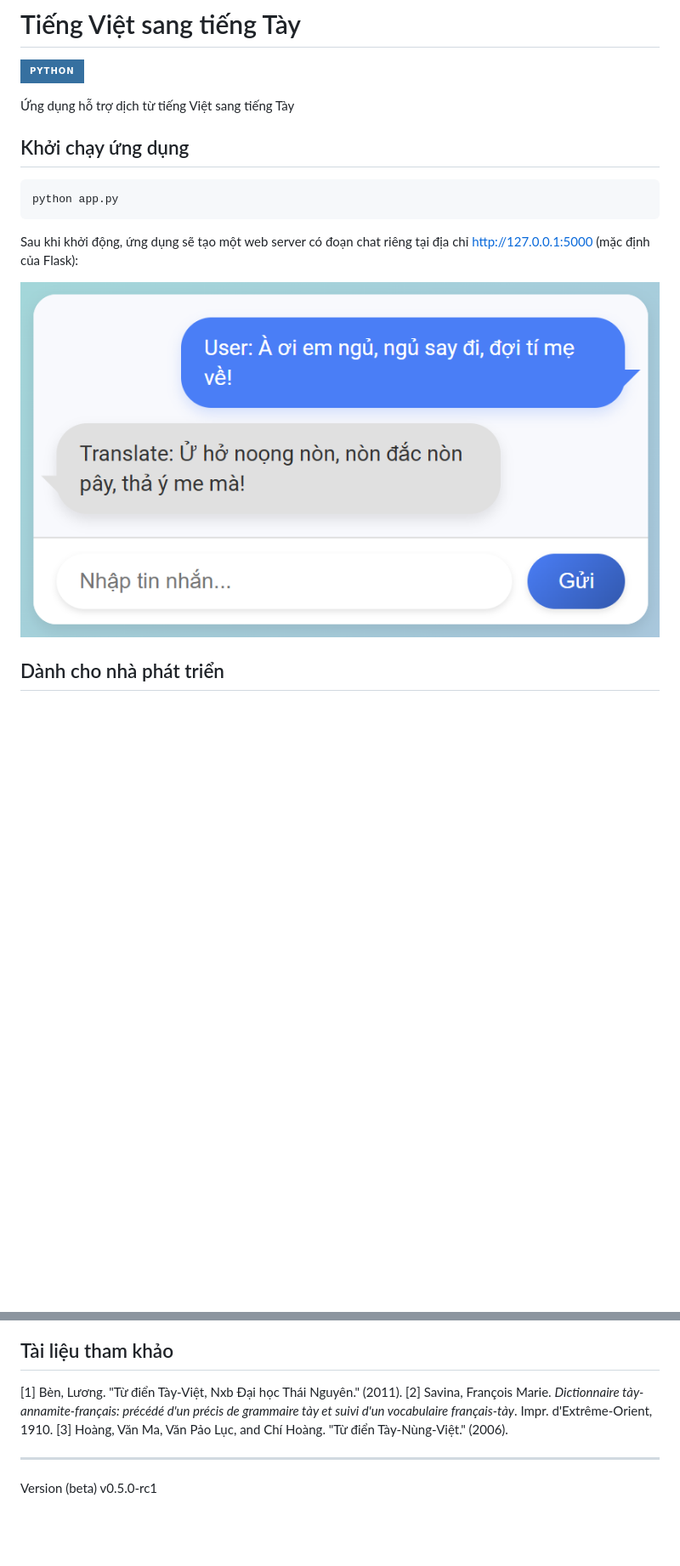
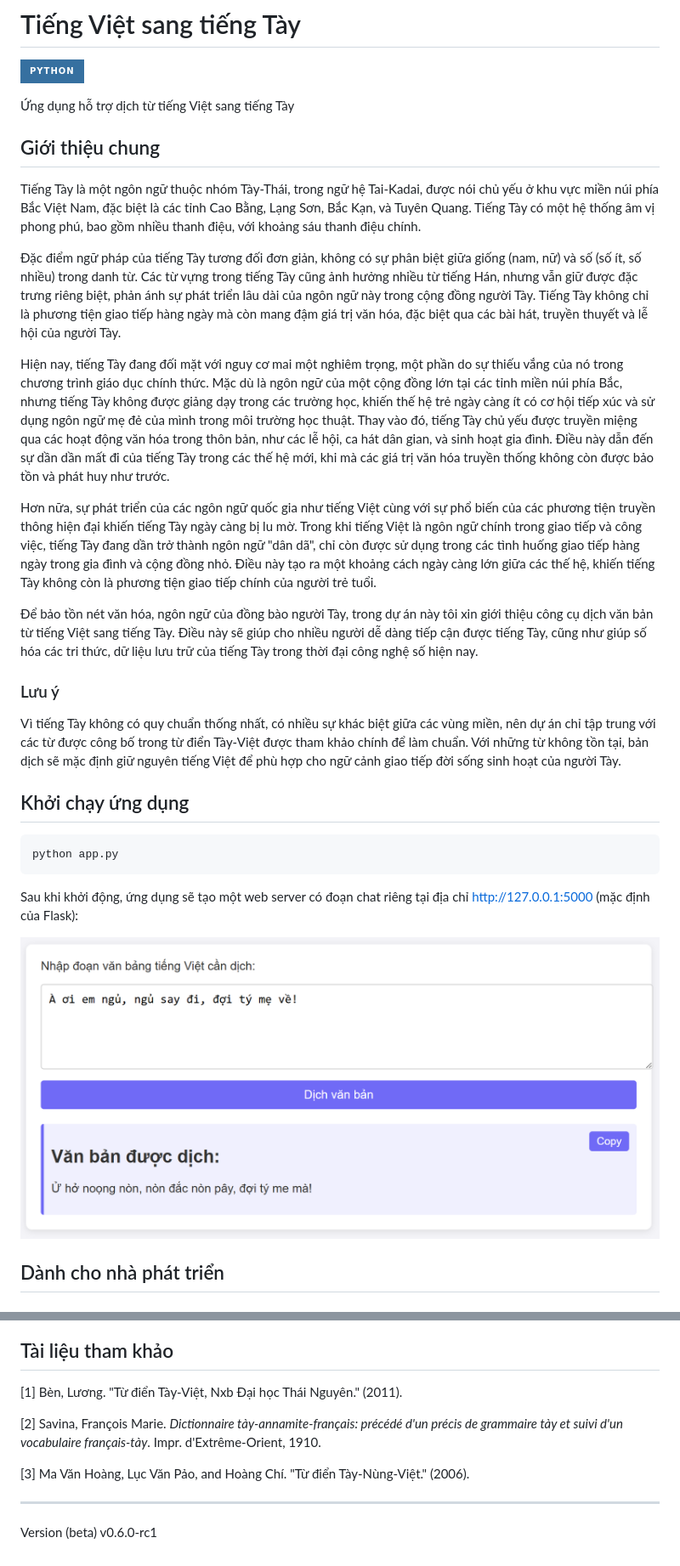
Before and after one commit to maduc238/viet_to_tay, a Markdown page: README.md, 2 parts joined by grey strips. Shown at 85% size. Rendered like a GitHub page; pictures changed too: pics/img.png; badges without logos; blank space fills up the shorter version.

```diff
--- a/README.md
+++ b/README.md
@@ -3,6 +3,22 @@
 ![Python](https://img.shields.io/badge/Python-3670A0?style=for-the-badge&logo=python&logoColor=ffdd54)
 
 Ứng dụng hỗ trợ dịch từ tiếng Việt sang tiếng Tày
+
+## Giới thiệu chung
+
+Tiếng Tày là một ngôn ngữ thuộc nhóm Tày-Thái, trong ngữ hệ Tai-Kadai, được nói chủ yếu ở khu vực miền núi phía Bắc Việt Nam, đặc biệt là các tỉnh Cao Bằng, Lạng Sơn, Bắc Kạn, và Tuyên Quang. Tiếng Tày có một hệ thống âm vị phong phú, bao gồm nhiều thanh điệu, với khoảng sáu thanh điệu chính.
+
+Đặc điểm ngữ pháp của tiếng Tày tương đối đơn giản, không có sự phân biệt giữa giống (nam, nữ) và số (số ít, số nhiều) trong danh từ. Các từ vựng trong tiếng Tày cũng ảnh hưởng nhiều từ tiếng Hán, nhưng vẫn giữ được đặc trưng riêng biệt, phản ánh sự phát triển lâu dài của ngôn ngữ này trong cộng đồng người Tày. Tiếng Tày không chỉ là phương tiện giao tiếp hàng ngày mà còn mang đậm giá trị văn hóa, đặc biệt qua các bài hát, truyền thuyết và lễ hội của người Tày.
+
+Hiện nay, tiếng Tày đang đối mặt với nguy cơ mai một nghiêm trọng, một phần do sự thiếu vắng của nó trong chương trình giáo dục chính thức. Mặc dù là ngôn ngữ của một cộng đồng lớn tại các tỉnh miền núi phía Bắc, nhưng tiếng Tày không được giảng dạy trong các trường học, khiến thế hệ trẻ ngày càng ít có cơ hội tiếp xúc và sử dụng ngôn ngữ mẹ đẻ của mình trong môi trường học thuật. Thay vào đó, tiếng Tày chủ yếu được truyền miệng qua các hoạt động văn hóa trong thôn bản, như các lễ hội, ca hát dân gian, và sinh hoạt gia đình. Điều này dẫn đến sự dần dần mất đi của tiếng Tày trong các thế hệ mới, khi mà các giá trị văn hóa truyền thống không còn được bảo tồn và phát huy như trước.
+
+Hơn nữa, sự phát triển của các ngôn ngữ quốc gia như tiếng Việt cùng với sự phổ biến của các phương tiện truyền thông hiện đại khiến tiếng Tày ngày càng bị lu mờ. Trong khi tiếng Việt là ngôn ngữ chính trong giao tiếp và công việc, tiếng Tày đang dần trở thành ngôn ngữ "dân dã", chỉ còn được sử dụng trong các tình huống giao tiếp hàng ngày trong gia đình và cộng đồng nhỏ. Điều này tạo ra một khoảng cách ngày càng lớn giữa các thế hệ, khiến tiếng Tày không còn là phương tiện giao tiếp chính của người trẻ tuổi.
+
+Để bảo tồn nét văn hóa, ngôn ngữ của đồng bào người Tày, trong dự án này tôi xin giới thiệu công cụ dịch văn bản từ tiếng Việt sang tiếng Tày. Điều này sẽ giúp cho nhiều người dễ dàng tiếp cận được tiếng Tày, cũng như giúp số hóa các tri thức, dữ liệu lưu trữ của tiếng Tày trong thời đại công nghệ số hiện nay.
+
+### Lưu ý
+
+Vì tiếng Tày không có quy chuẩn thống nhất, có nhiều sự khác biệt giữa các vùng miền, nên dự án chỉ tập trung với các từ được công bố trong từ điển Tày-Việt được tham khảo chính để làm chuẩn. Với những từ không tồn tại, bản dịch sẽ mặc định giữ nguyên tiếng Việt để phù hợp cho ngữ cảnh giao tiếp đời sống sinh hoạt của người Tày.
 
 ## Khởi chạy ứng dụng
 
@@ -38,9 +54,11 @@ python test.py
 ## Tài liệu tham khảo
 
 [1] Bèn, Lương. "Từ điển Tày-Việt, Nxb Đại học Thái Nguyên." (2011).
+
 [2] Savina, François Marie. *Dictionnaire tày-annamite-français: précédé d'un précis de grammaire tày et suivi d'un vocabulaire français-tày*. Impr. d'Extrême-Orient, 1910.
-[3] Hoàng, Văn Ma, Văn Pảo Lục, and Chí Hoàng. "Từ điển Tày-Nùng-Việt." (2006).
+
+[3] Ma Văn Hoàng, Lục Văn Pảo, and Hoàng Chí. "Từ điển Tày-Nùng-Việt." (2006).
 
 ---
 
-Version (beta) v0.5.0-rc1
+Version (beta) v0.6.0-rc1
```
Also changed, not shown: 9 other files.
